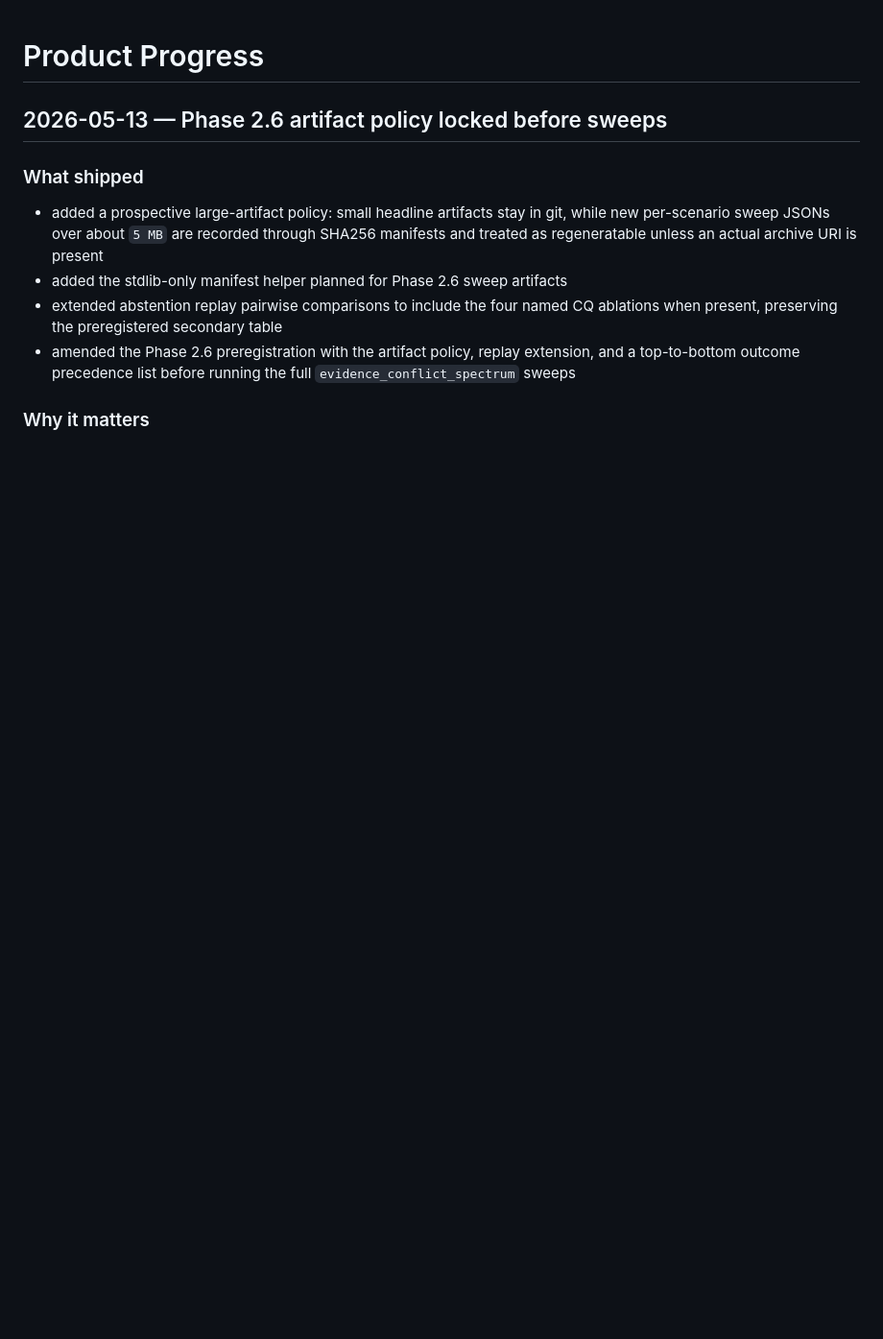
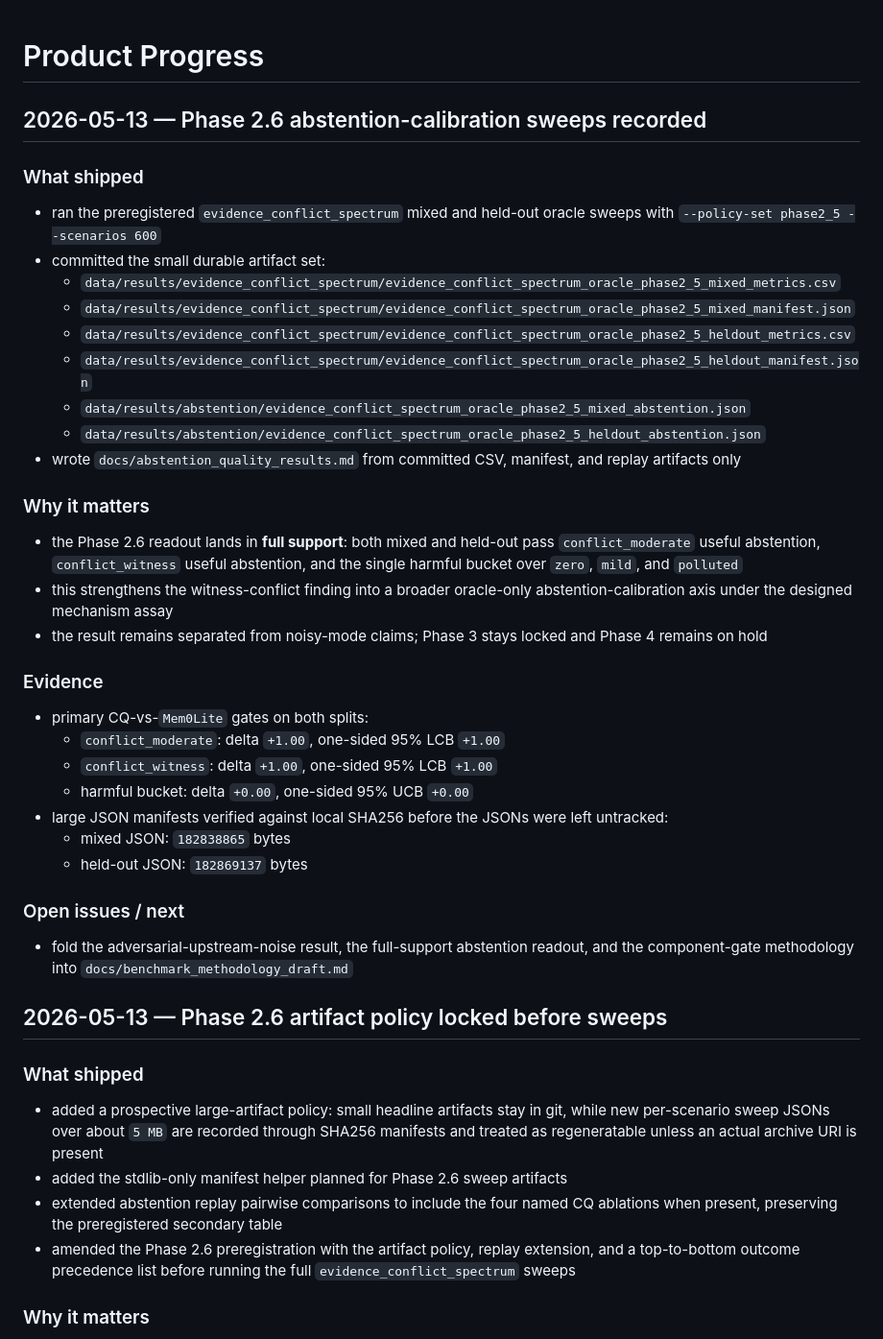
Before and after one commit to contromo/consolidation-queue, a Markdown page: docs/product_progress.md, the part around the change. Shown at 96% size. Rendered like a GitHub page; blank space fills up the shorter version.

Commit message:
Record Phase 2.6 abstention readout

```diff
--- a/docs/product_progress.md
+++ b/docs/product_progress.md
@@ -1,4 +1,47 @@
 # Product Progress
+
+## 2026-05-13 — Phase 2.6 abstention-calibration sweeps recorded
+
+### What shipped
+
+- ran the preregistered `evidence_conflict_spectrum` mixed and held-out oracle
+  sweeps with `--policy-set phase2_5 --scenarios 600`
+- committed the small durable artifact set:
+  - `data/results/evidence_conflict_spectrum/evidence_conflict_spectrum_oracle_phase2_5_mixed_metrics.csv`
+  - `data/results/evidence_conflict_spectrum/evidence_conflict_spectrum_oracle_phase2_5_mixed_manifest.json`
+  - `data/results/evidence_conflict_spectrum/evidence_conflict_spectrum_oracle_phase2_5_heldout_metrics.csv`
+  - `data/results/evidence_conflict_spectrum/evidence_conflict_spectrum_oracle_phase2_5_heldout_manifest.json`
+  - `data/results/abstention/evidence_conflict_spectrum_oracle_phase2_5_mixed_abstention.json`
+  - `data/results/abstention/evidence_conflict_spectrum_oracle_phase2_5_heldout_abstention.json`
+- wrote `docs/abstention_quality_results.md` from committed CSV, manifest, and
+  replay artifacts only
+
+### Why it matters
+
+- the Phase 2.6 readout lands in **full support**: both mixed and held-out pass
+  `conflict_moderate` useful abstention, `conflict_witness` useful abstention,
+  and the single harmful bucket over `zero`, `mild`, and `polluted`
+- this strengthens the witness-conflict finding into a broader oracle-only
+  abstention-calibration axis under the designed mechanism assay
+- the result remains separated from noisy-mode claims; Phase 3 stays locked and
+  Phase 4 remains on hold
+
+### Evidence
+
+- primary CQ-vs-`Mem0Lite` gates on both splits:
+  - `conflict_moderate`: delta `+1.00`, one-sided 95% LCB `+1.00`
+  - `conflict_witness`: delta `+1.00`, one-sided 95% LCB `+1.00`
+  - harmful bucket: delta `+0.00`, one-sided 95% UCB `+0.00`
+- large JSON manifests verified against local SHA256 before the JSONs were left
+  untracked:
+  - mixed JSON: `182838865` bytes
+  - held-out JSON: `182869137` bytes
+
+### Open issues / next
+
+- fold the adversarial-upstream-noise result, the full-support abstention
+  readout, and the component-gate methodology into
+  `docs/benchmark_methodology_draft.md`
 
 ## 2026-05-13 — Phase 2.6 artifact policy locked before sweeps
 
```
Also changed, not shown: PROJECT_PLAN.md (+7 -10 lines), docs/abstention_quality_results.md (added, +145 -0 lines).
